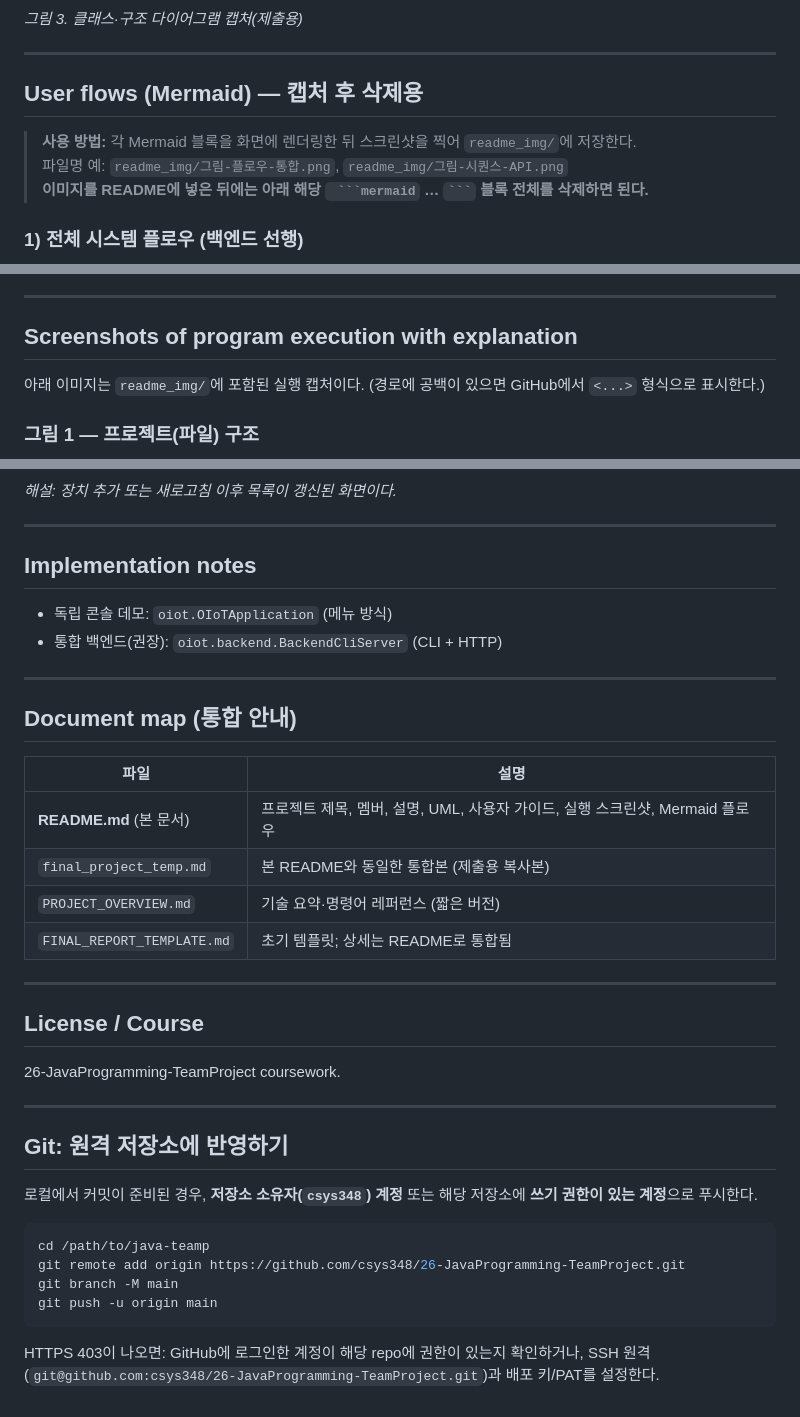
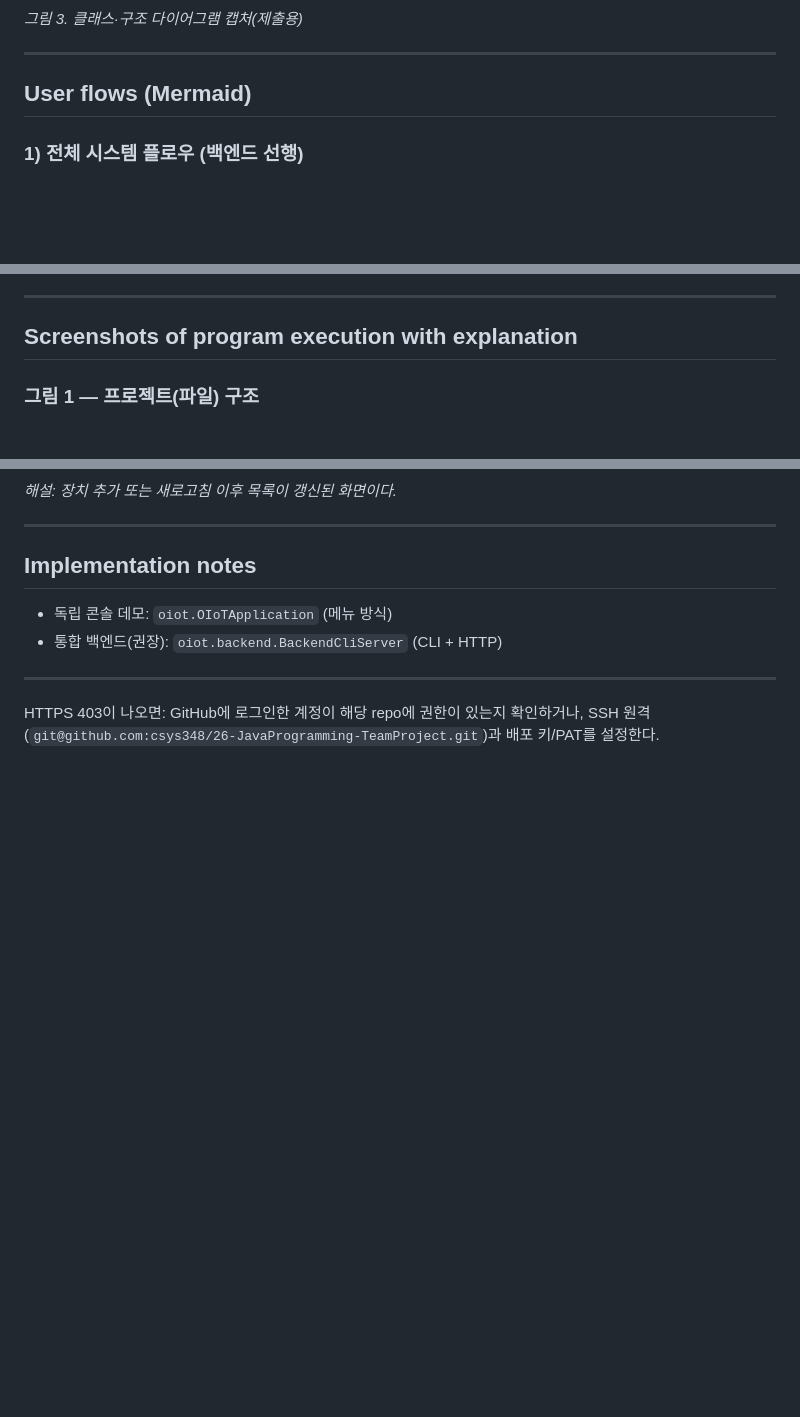
Before and after one commit to csys348/26-JavaProgramming-TeamProject, a Markdown page: README.md, 3 parts joined by grey strips. GitHub-like rendering; blank space fills up the shorter version.

````diff
--- a/README.md
+++ b/README.md
@@ -112,11 +112,7 @@ classDiagram
 
 ---
 
-## User flows (Mermaid) — 캡처 후 삭제용
-
-> **사용 방법:** 각 Mermaid 블록을 화면에 렌더링한 뒤 스크린샷을 찍어 `readme_img/`에 저장한다.
-> 파일명 예: `readme_img/그림-플로우-통합.png`, `readme_img/그림-시퀀스-API.png`
-> **이미지를 README에 넣은 뒤에는 아래 해당 ` ```mermaid` … ` ``` ` 블록 전체를 삭제하면 된다.**
+## User flows (Mermaid)
 
 ### 1) 전체 시스템 플로우 (백엔드 선행)
 
@@ -209,7 +205,6 @@ sequenceDiagram
 
 ## Screenshots of program execution with explanation
 
-아래 이미지는 `readme_img/`에 포함된 실행 캡처이다. (경로에 공백이 있으면 GitHub에서 `<...>` 형식으로 표시한다.)
 
 ### 그림 1 — 프로젝트(파일) 구조
 
@@ -268,32 +263,6 @@ sequenceDiagram
 
 ---
 
-## Document map (통합 안내)
 
-| 파일 | 설명 |
-|------|------|
-| **README.md** (본 문서) | 프로젝트 제목, 멤버, 설명, UML, 사용자 가이드, 실행 스크린샷, Mermaid 플로우 |
-| `final_project_temp.md` | 본 README와 동일한 통합본 (제출용 복사본) |
-| `PROJECT_OVERVIEW.md` | 기술 요약·명령어 레퍼런스 (짧은 버전) |
-| `FINAL_REPORT_TEMPLATE.md` | 초기 템플릿; 상세는 README로 통합됨 |
-
----
-
-## License / Course
-
-26-JavaProgramming-TeamProject coursework.
-
----
-
-## Git: 원격 저장소에 반영하기
-
-로컬에서 커밋이 준비된 경우, **저장소 소유자(`csys348`) 계정** 또는 해당 저장소에 **쓰기 권한이 있는 계정**으로 푸시한다.
-
-```bash
-cd /path/to/java-teamp
-git remote add origin https://github.com/csys348/26-JavaProgramming-TeamProject.git
-git branch -M main
-git push -u origin main
-```
 
 HTTPS 403이 나오면: GitHub에 로그인한 계정이 해당 repo에 권한이 있는지 확인하거나, SSH 원격(`git@github.com:csys348/26-JavaProgramming-TeamProject.git`)과 배포 키/PAT를 설정한다.
````
